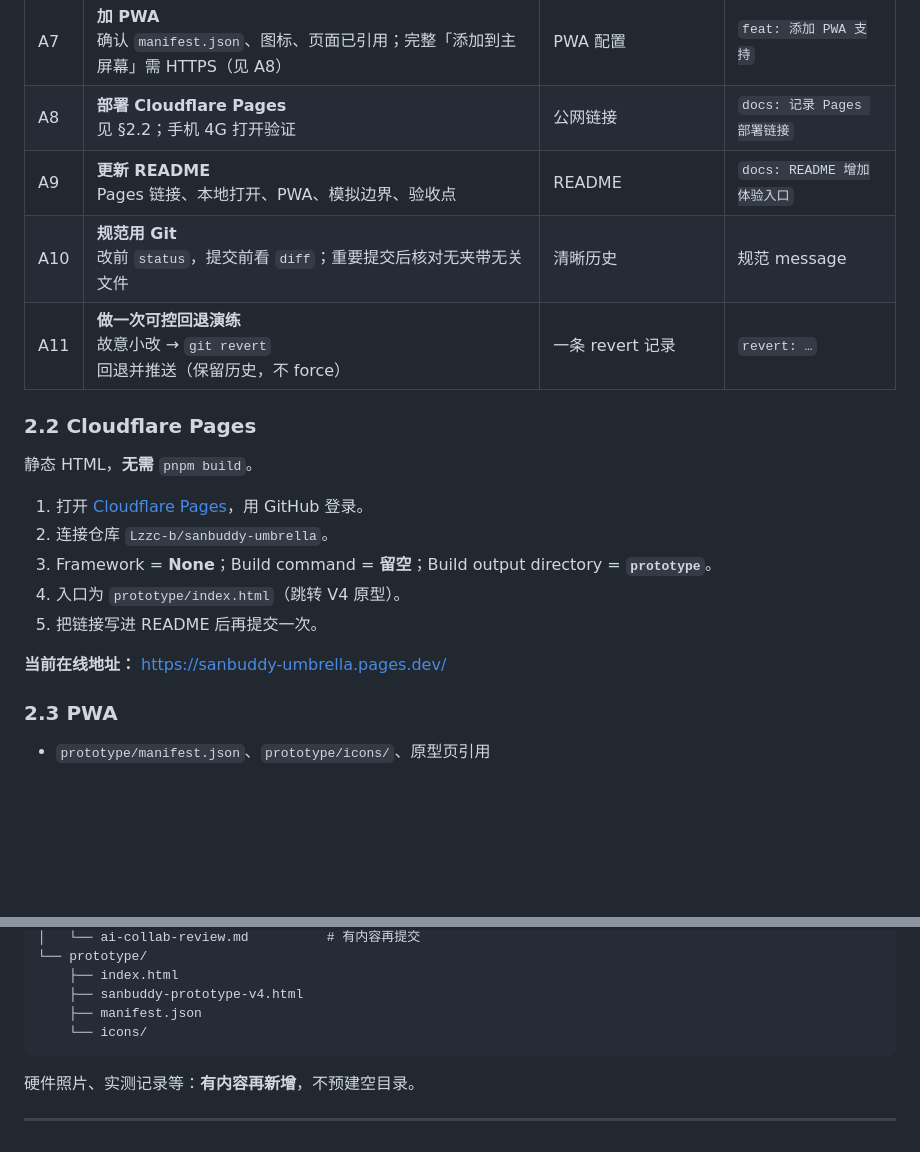
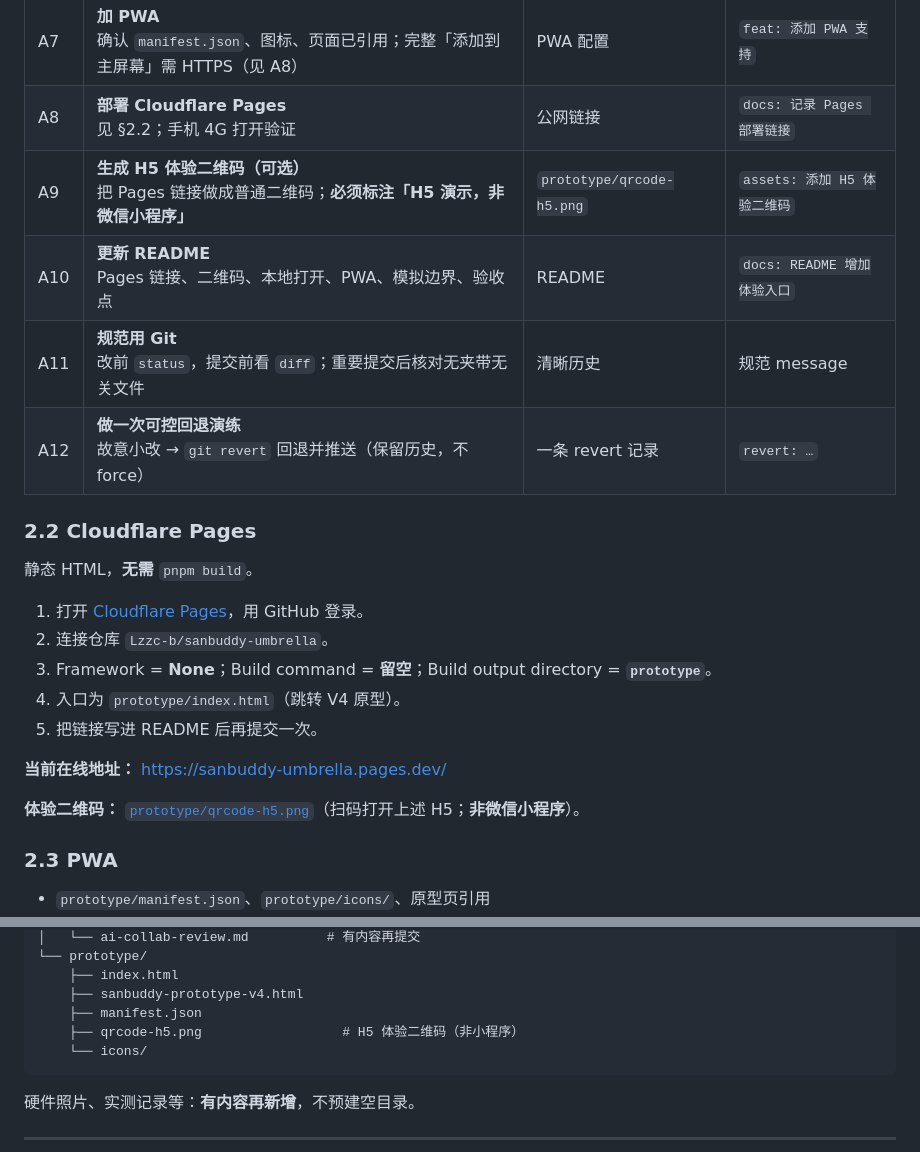
Before and after one commit to Lzzc-b/sanbuddy-umbrella, a Markdown page: plans/implementation-guide.md, 2 parts joined by grey strips. Drawn GitHub-style; blank space fills up the shorter version.

````diff
--- a/plans/implementation-guide.md
+++ b/plans/implementation-guide.md
@@ -33,9 +33,10 @@
 | A6 | **确认 / 小改交互**<br>缺什么补什么；现有 V4 已覆盖主流程则可少改 | 可打开的原型 | `feat: …`（有改动时） |
 | A7 | **加 PWA**<br>确认 `manifest.json`、图标、页面已引用；完整「添加到主屏幕」需 HTTPS（见 A8） | PWA 配置 | `feat: 添加 PWA 支持` |
 | A8 | **部署 Cloudflare Pages**<br>见 §2.2；手机 4G 打开验证 | 公网链接 | `docs: 记录 Pages 部署链接` |
-| A9 | **更新 README**<br>Pages 链接、本地打开、PWA、模拟边界、验收点 | README | `docs: README 增加体验入口` |
-| A10 | **规范用 Git**<br>改前 `status`，提交前看 `diff`；重要提交后核对无夹带无关文件 | 清晰历史 | 规范 message |
-| A11 | **做一次可控回退演练**<br>故意小改 → `git revert` 回退并推送（保留历史，不 force） | 一条 revert 记录 | `revert: …` |
+| A9 | **生成 H5 体验二维码（可选）**<br>把 Pages 链接做成普通二维码；**必须标注「H5 演示，非微信小程序」** | `prototype/qrcode-h5.png` | `assets: 添加 H5 体验二维码` |
+| A10 | **更新 README**<br>Pages 链接、二维码、本地打开、PWA、模拟边界、验收点 | README | `docs: README 增加体验入口` |
+| A11 | **规范用 Git**<br>改前 `status`，提交前看 `diff`；重要提交后核对无夹带无关文件 | 清晰历史 | 规范 message |
+| A12 | **做一次可控回退演练**<br>故意小改 → `git revert` 回退并推送（保留历史，不 force） | 一条 revert 记录 | `revert: …` |
 
 ### 2.2 Cloudflare Pages
 
@@ -48,6 +49,8 @@
 5. 把链接写进 README 后再提交一次。
 
 **当前在线地址：** https://sanbuddy-umbrella.pages.dev/
+
+**体验二维码：** [`prototype/qrcode-h5.png`](../prototype/qrcode-h5.png)（扫码打开上述 H5；**非微信小程序**）。
 
 ### 2.3 PWA
 
@@ -150,6 +153,7 @@ sanbuddy-umbrella/
     ├── index.html
     ├── sanbuddy-prototype-v4.html
     ├── manifest.json
+    ├── qrcode-h5.png                  # H5 体验二维码（非小程序）
     └── icons/
 ```
 
````
Also changed, not shown: README.md (+18 -0 lines), prototype/qrcode-h5.png (added).
